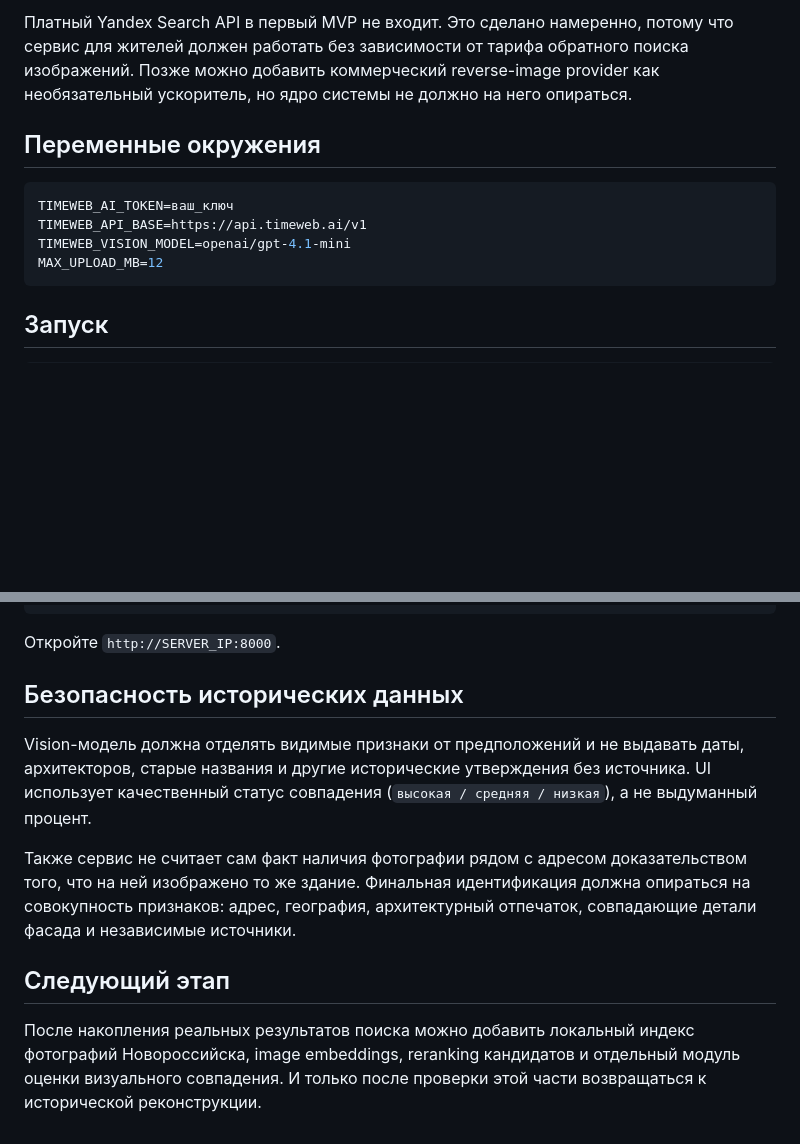
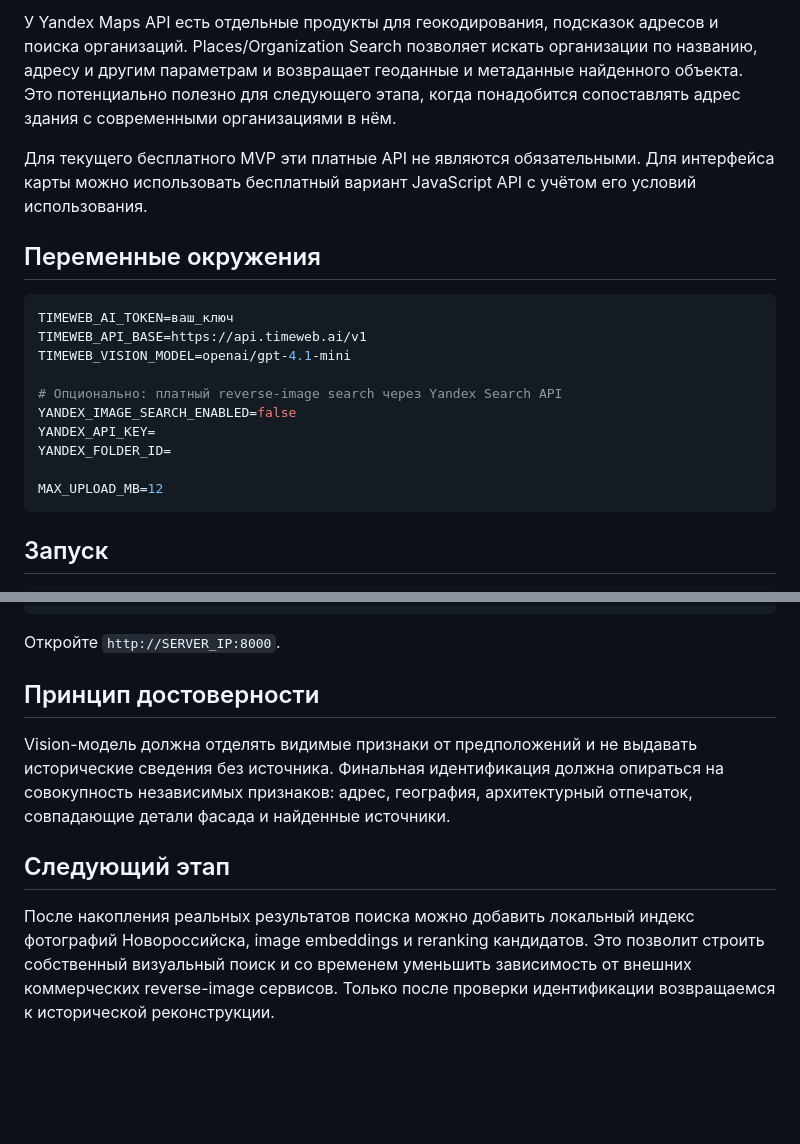
Before and after one commit to ruslanforeks/AiWebCity, a Markdown page: README.md, 2 parts joined by grey strips. GitHub-like rendering; blank space fills up the shorter version.

````diff
--- a/README.md
+++ b/README.md
@@ -44,5 +60,7 @@ PastPhoto — дополнительный исторический фотоар
 
-Платный Yandex Search API в первый MVP не входит. Это сделано намеренно, потому что сервис для жителей должен работать без зависимости от тарифа обратного поиска изображений. Позже можно добавить коммерческий reverse-image provider как необязательный ускоритель, но ядро системы не должно на него опираться.
+У Yandex Maps API есть отдельные продукты для геокодирования, подсказок адресов и поиска организаций. Places/Organization Search позволяет искать организации по названию, адресу и другим параметрам и возвращает геоданные и метаданные найденного объекта. Это потенциально полезно для следующего этапа, когда понадобится сопоставлять адрес здания с современными организациями в нём.
+
+Для текущего бесплатного MVP эти платные API не являются обязательными. Для интерфейса карты можно использовать бесплатный вариант JavaScript API с учётом его условий использования.
 
 ## Переменные окружения
 
@@ -50,6 +68,12 @@ PastPhoto — дополнительный исторический фотоар
 TIMEWEB_AI_TOKEN=ваш_ключ
 TIMEWEB_API_BASE=https://api.timeweb.ai/v1
 TIMEWEB_VISION_MODEL=openai/gpt-4.1-mini
+
+# Опционально: платный reverse-image search через Yandex Search API
+YANDEX_IMAGE_SEARCH_ENABLED=false
+YANDEX_API_KEY=
+YANDEX_FOLDER_ID=
+
 MAX_UPLOAD_MB=12
 ```
 
@@ -67,12 +91,10 @@ uvicorn app.main:app --host 0.0.0.0 --port 8000
 
 Откройте `http://SERVER_IP:8000`.
 
-## Безопасность исторических данных
+## Принцип достоверности
 
-Vision-модель должна отделять видимые признаки от предположений и не выдавать даты, архитекторов, старые названия и другие исторические утверждения без источника. UI использует качественный статус совпадения (`высокая / средняя / низкая`), а не выдуманный процент.
-
-Также сервис не считает сам факт наличия фотографии рядом с адресом доказательством того, что на ней изображено то же здание. Финальная идентификация должна опираться на совокупность признаков: адрес, география, архитектурный отпечаток, совпадающие детали фасада и независимые источники.
+Vision-модель должна отделять видимые признаки от предположений и не выдавать исторические сведения без источника. Финальная идентификация должна опираться на совокупность независимых признаков: адрес, география, архитектурный отпечаток, совпадающие детали фасада и найденные источники.
 
 ## Следующий этап
 
-После накопления реальных результатов поиска можно добавить локальный индекс фотографий Новороссийска, image embeddings, reranking кандидатов и отдельный модуль оценки визуального совпадения. И только после проверки этой части возвращаться к исторической реконструкции.
+После накопления реальных результатов поиска можно добавить локальный индекс фотографий Новороссийска, image embeddings и reranking кандидатов. Это позволит строить собственный визуальный поиск и со временем уменьшить зависимость от внешних коммерческих reverse-image сервисов. Только после проверки идентификации возвращаемся к исторической реконструкции.
````
Also changed, not shown: other parts of README.md (+28 -12 lines).
